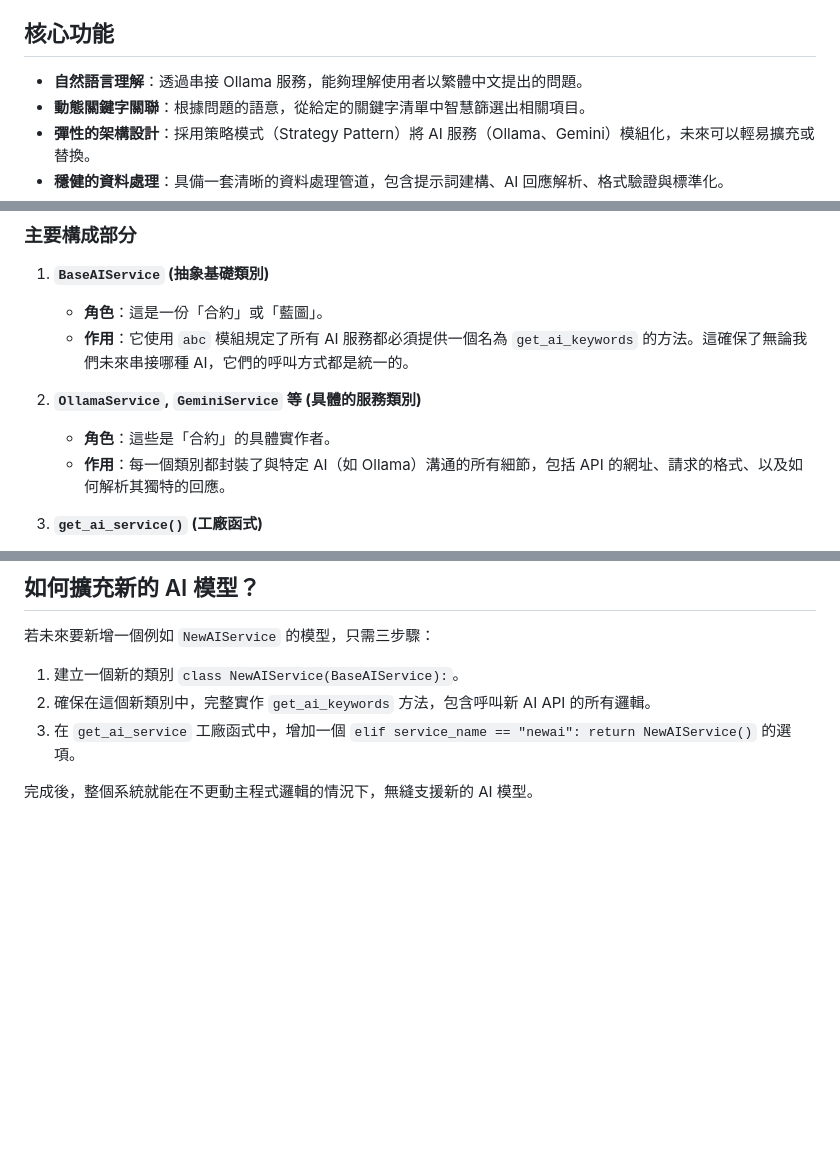
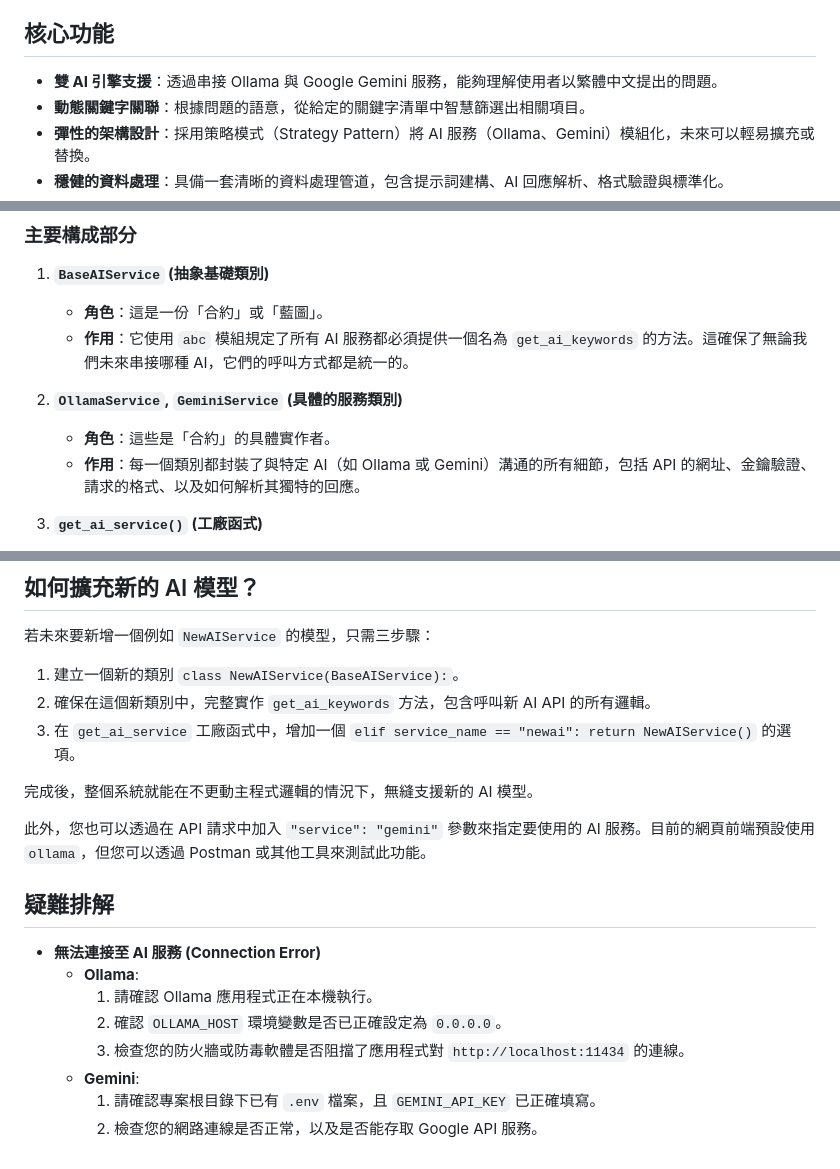
Before and after one commit to peterju/qrag, a Markdown page: README.md, 3 parts joined by grey strips. Rendered like a GitHub page; blank space fills up the shorter version.

```diff
--- a/README.md
+++ b/README.md
@@ -6,7 +6,7 @@
 
 ## 核心功能
 
-- **自然語言理解**：透過串接 Ollama 服務，能夠理解使用者以繁體中文提出的問題。
+- **雙 AI 引擎支援**：透過串接 Ollama 與 Google Gemini 服務，能夠理解使用者以繁體中文提出的問題。
 - **動態關鍵字關聯**：根據問題的語意，從給定的關鍵字清單中智慧篩選出相關項目。
 - **彈性的架構設計**：採用策略模式（Strategy Pattern）將 AI 服務（Ollama、Gemini）模組化，未來可以輕易擴充或替換。
 - **穩健的資料處理**：具備一套清晰的資料處理管道，包含提示詞建構、AI 回應解析、格式驗證與標準化。
@@ -26,9 +26,9 @@
     *   **角色**：這是一份「合約」或「藍圖」。
     *   **作用**：它使用 `abc` 模組規定了所有 AI 服務都必須提供一個名為 `get_ai_keywords` 的方法。這確保了無論我們未來串接哪種 AI，它們的呼叫方式都是統一的。
 
-2.  **`OllamaService`, `GeminiService` 等 (具體的服務類別)**
+2.  **`OllamaService`, `GeminiService` (具體的服務類別)**
     *   **角色**：這些是「合約」的具體實作者。
-    *   **作用**：每一個類別都封裝了與特定 AI（如 Ollama）溝通的所有細節，包括 API 的網址、請求的格式、以及如何解析其獨特的回應。
+    *   **作用**：每一個類別都封裝了與特定 AI（如 Ollama 或 Gemini）溝通的所有細節，包括 API 的網址、金鑰驗證、請求的格式、以及如何解析其獨特的回應。
 
 3.  **`get_ai_service()` (工廠函式)**
     *   **角色**：這是一個生產 AI 服務物件的「工廠」。
@@ -140,3 +181,16 @@
 3.  在 `get_ai_service` 工廠函式中，增加一個 `elif service_name == "newai": return NewAIService()` 的選項。
 
 完成後，整個系統就能在不更動主程式邏輯的情況下，無縫支援新的 AI 模型。
+
+此外，您也可以透過在 API 請求中加入 `"service": "gemini"` 參數來指定要使用的 AI 服務。目前的網頁前端預設使用 `ollama`，但您可以透過 Postman 或其他工具來測試此功能。
+
+## 疑難排解
+
+- **無法連接至 AI 服務 (Connection Error)**
+  - **Ollama**:
+    1. 請確認 Ollama 應用程式正在本機執行。
+    2. 確認 `OLLAMA_HOST` 環境變數是否已正確設定為 `0.0.0.0`。
+    3. 檢查您的防火牆或防毒軟體是否阻擋了應用程式對 `http://localhost:11434` 的連線。
+  - **Gemini**:
+    1. 請確認專案根目錄下已有 `.env` 檔案，且 `GEMINI_API_KEY` 已正確填寫。
+    2. 檢查您的網路連線是否正常，以及是否能存取 Google API 服務。
```
Also changed, not shown: other parts of README.md (+50 -9 lines).
